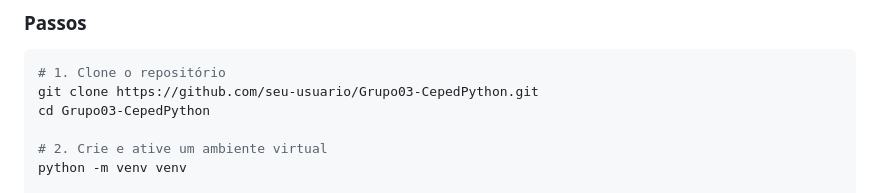
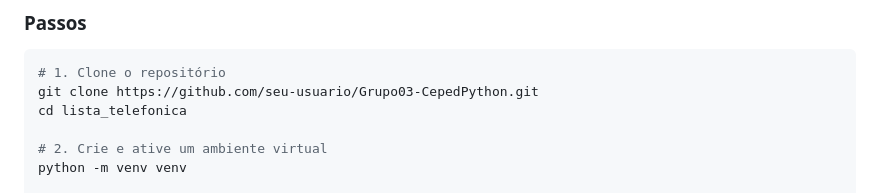
Before and after one commit to Nonato21/Grupo03-CepedPython, a Markdown page: README.md, the part around the change. Drawn GitHub-style.

````diff
--- a/README.md
+++ b/README.md
@@ -163,7 +163,7 @@ Grupo03-CepedPython/
 ```bash
 # 1. Clone o repositório
 git clone https://github.com/seu-usuario/Grupo03-CepedPython.git
-cd Grupo03-CepedPython
+cd lista_telefonica
 
 # 2. Crie e ative um ambiente virtual
 python -m venv venv
````
